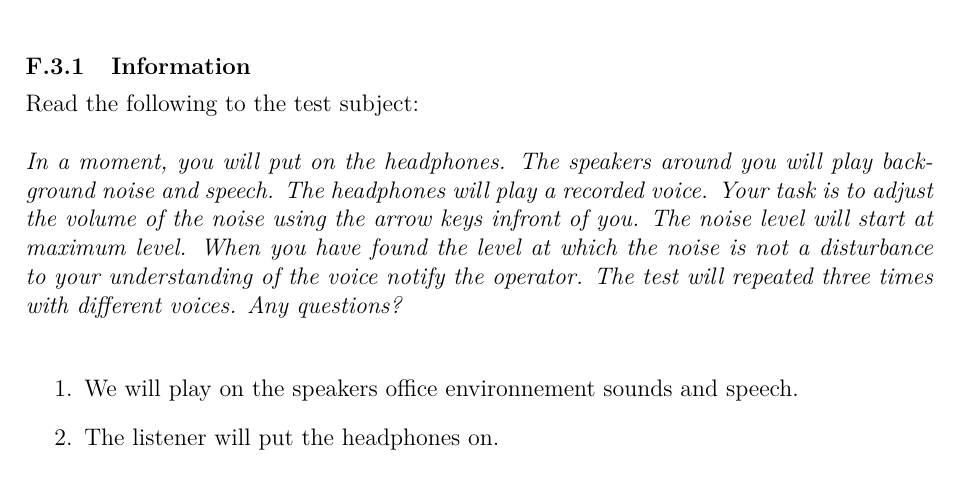
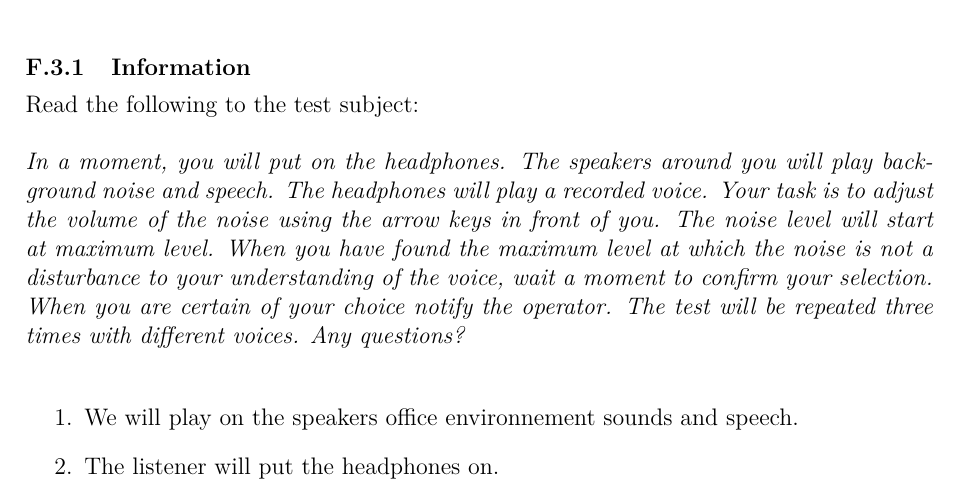
Before and after one commit to DieUbermensch/AAT7, a LaTeX thesis (Article/main.tex, which reads Journal/Experiments/NoiseAttenuation.tex): part of page 12 of 16, cut so that both start at the same text. Compiled offline with pdfLaTeX.

Commit message:
Corrected directives

```diff
--- a/Journal/Experiments/NoiseAttenuation.tex
+++ b/Journal/Experiments/NoiseAttenuation.tex
@@ -61,7 +61,7 @@ The listener will have control over a matlab script that control the background
 \subsubsection{Information}\label{subsubsec:attenuationInformation}
 Read the following to the test subject:
 
-\textit{In a moment, you will put on the headphones. The speakers around you will play background noise and speech. The headphones will play a recorded voice. Your task is to adjust the volume of the noise using the arrow keys infront of you. The noise level will start at maximum level. When you have found the level at which the noise is not a disturbance to your understanding of the voice notify the operator. The test will repeated three times with different voices. Any questions?}
+\textit{In a moment, you will put on the headphones. The speakers around you will play background noise and speech. The headphones will play a recorded voice. Your task is to adjust the volume of the noise using the arrow keys in front of you. The noise level will start at maximum level. When you have found the maximum level at which the noise is not a disturbance to your understanding of the voice, wait a moment to confirm your selection. When you are certain of your choice notify the operator. The test will be repeated three times with different voices. Any questions?}
 
 
 \begin{enumerate}
```
